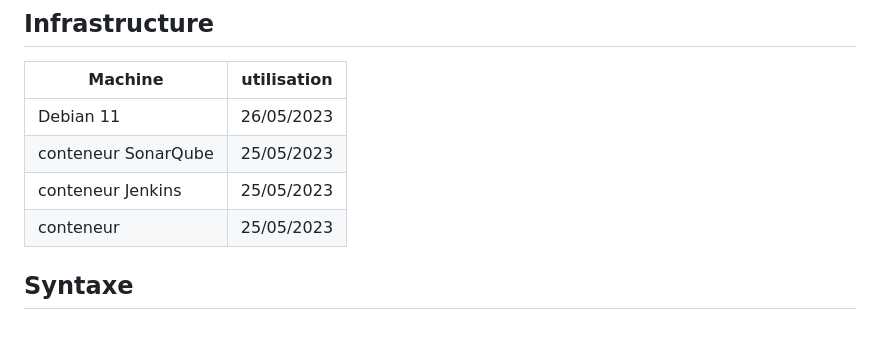
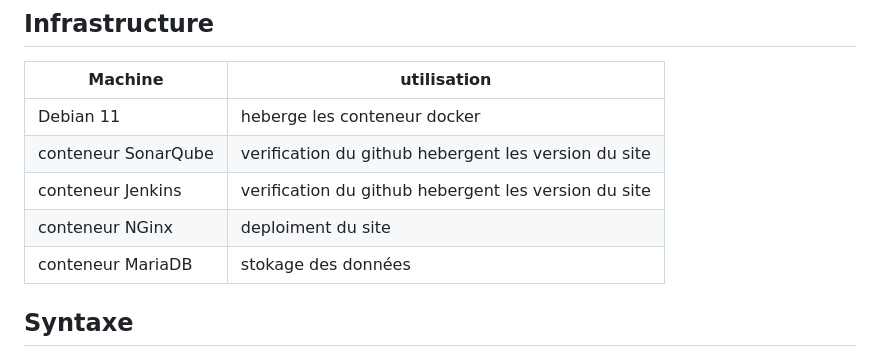
Before and after one commit to m00nl1ght27/QUALITE, a Markdown page: README.md, the part around the change. Rendered like a GitHub page; blank space fills up the shorter version.

```diff
--- a/README.md
+++ b/README.md
@@ -44,10 +44,11 @@ Quand vous cliquerez sur "enregistrer", cela envoie
 
 | Machine                         | utilisation   |
 |--------------------------------|------------|
-| Debian 11   | 26/05/2023 |
-| conteneur SonarQube | 25/05/2023 |
-| conteneur Jenkins                   | 25/05/2023 |
-| conteneur                    | 25/05/2023 |
+| Debian 11   | heberge les conteneur docker |
+| conteneur SonarQube | verification du github hebergent les version du site |
+| conteneur Jenkins                   | verification du github hebergent les version du site |
+| conteneur NGinx| deploiment du site |
+| conteneur MariaDB | stokage des données |
 
 ## Syntaxe
 
```
